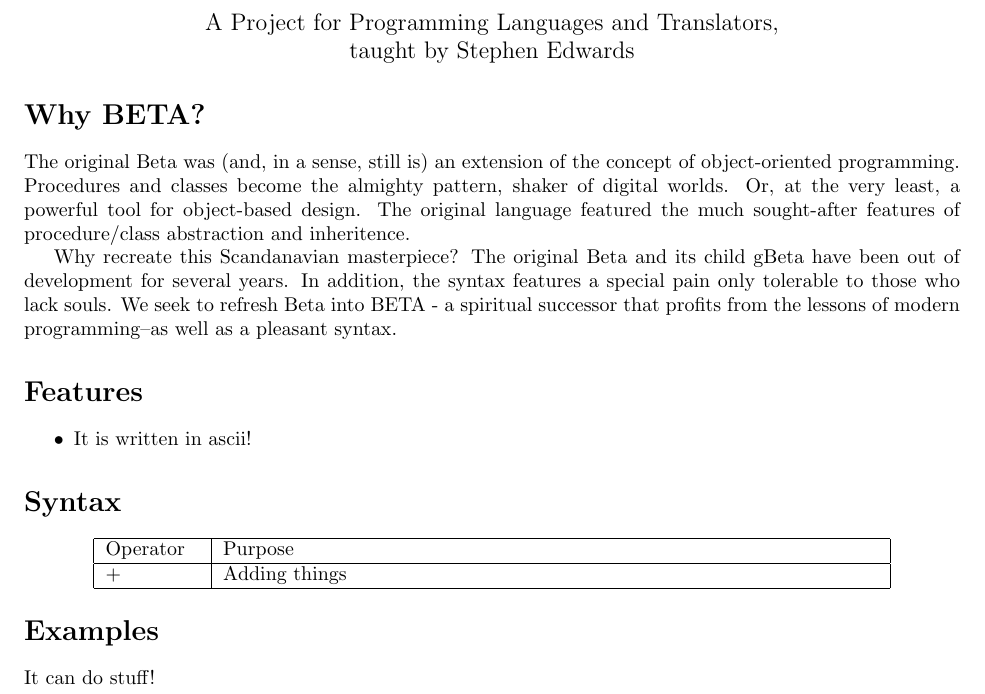
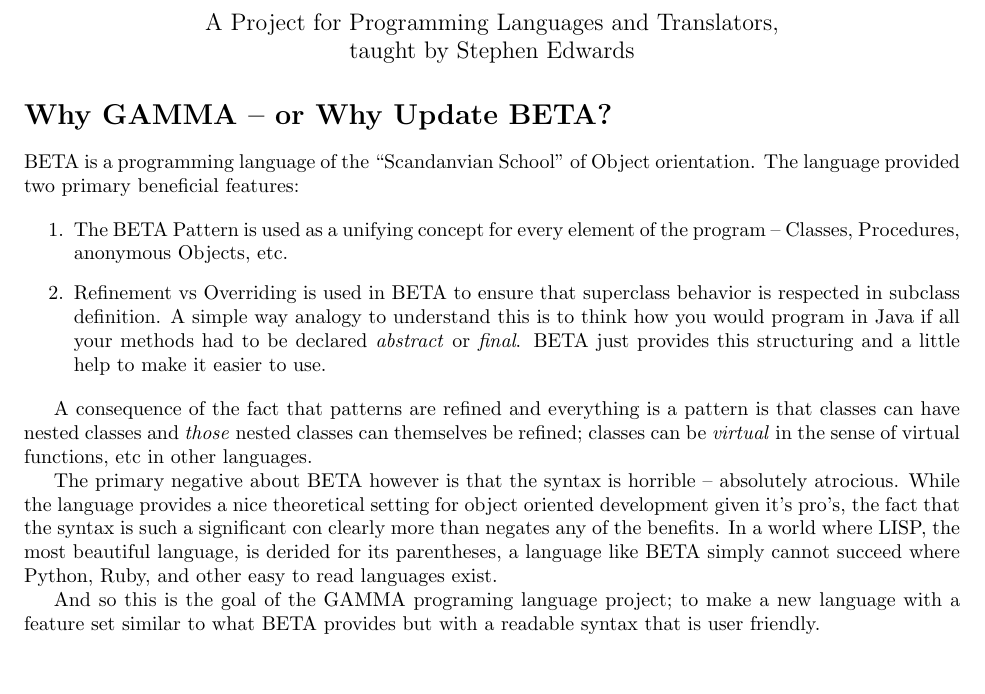
Before and after one commit to areom/Gamma-Ray, a LaTeX document (Proposal.tex): part of the page, cut so that both start at the same text, the shorter picture padded with empty space. Compiled offline with pdfLaTeX.

Commit message:
Started making more serious proposal -- we should do this first and then make it tongue-in-cheek silly :-)

```diff
--- a/Proposal.tex
+++ b/Proposal.tex
@@ -21,34 +21,35 @@ A Project for Programming Languages and Translators,
 \end{center}
 
 
-\section*{Why BETA?}
-The original Beta was (and, in a sense, still is) an extension of the
-concept of object-oriented programming. Procedures and classes become the
-almighty pattern, shaker of digital worlds. Or, at the very least, a
-powerful tool for object-based design. The original language featured the
-much sought-after features of procedure/class abstraction and inheritence.
+\section*{Why GAMMA -- or Why Update BETA?}
+BETA is a programming language of the ``Scandanvian School'' of Object
+orientation. The language provided two primary beneficial features:
 
-Why recreate this Scandanavian masterpiece? The original Beta and its
-child gBeta have been out of development for several years. In addition,
-the syntax features a special pain only tolerable to those who lack souls.
-We seek to refresh Beta into BETA - a spiritual successor that profits
-from the lessons of modern programming--as well as a pleasant syntax.
+\begin{enumerate}
+\item The BETA Pattern is used as a unifying concept for every element
+of the program -- Classes, Procedures, anonymous Objects, etc.
+\item Refinement vs Overriding is used in BETA to ensure that superclass
+behavior is respected in subclass definition. A simple way analogy to
+understand this is to think how you would program in Java if all your
+methods had to be declared \emph{abstract} or \emph{final}. BETA just
+provides this structuring and a little help to make it easier to use.
+\end{enumerate}
 
-\section*{Features}
-\begin{itemize}
-\item It is written in ascii!
-\end{itemize}
+A consequence of the fact that patterns are refined and everything is a
+pattern is that classes can have nested classes and \emph{those} nested
+classes can themselves be refined; classes can be \emph{virtual} in the
+sense of virtual functions, etc in other languages.
 
-\section*{Syntax}
-\begin{center}
-\begin{tabular}{|p{.1\textwidth}|p{.7\textwidth}|}
-\hline
-Operator & Purpose\\ \hline
-+ & Adding things\\ \hline
-\end{tabular}
-\end{center}
+The primary negative about BETA however is that the syntax is horrible
+-- absolutely atrocious. While the language provides a nice theoretical
+setting for object oriented development given it's pro's, the fact that
+the syntax is such a significant con clearly more than negates any of
+the benefits. In a world where LISP, the most beautiful language, is
+derided for its parentheses, a language like BETA simply cannot succeed
+where Python, Ruby, and other easy to read languages exist.
 
-\section*{Examples}
-It can do stuff!
+And so this is the goal of the GAMMA programing language project; to
+make a new language with a feature set similar to what BETA provides but
+with a readable syntax that is user friendly.
 
 \end{document}
```
